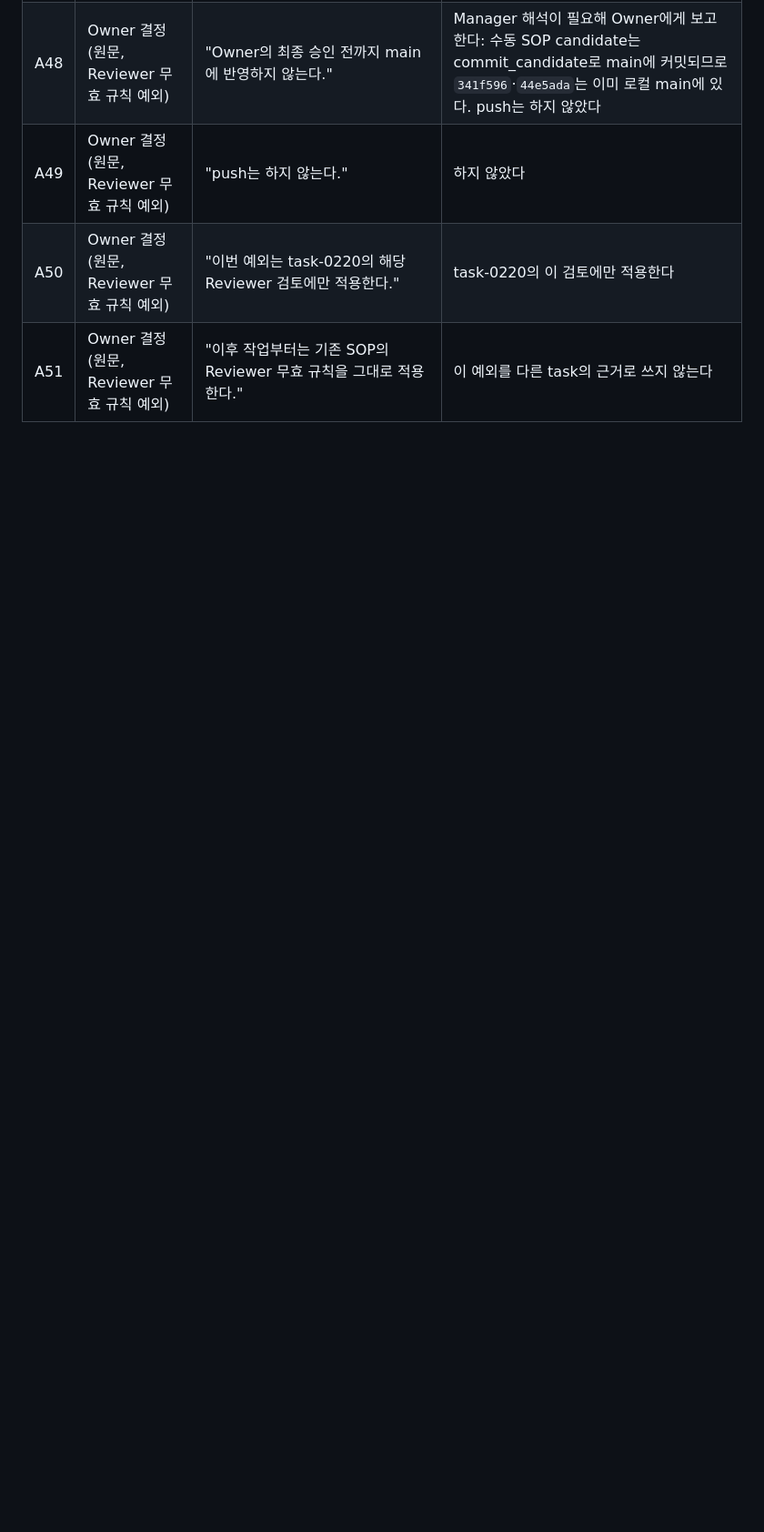
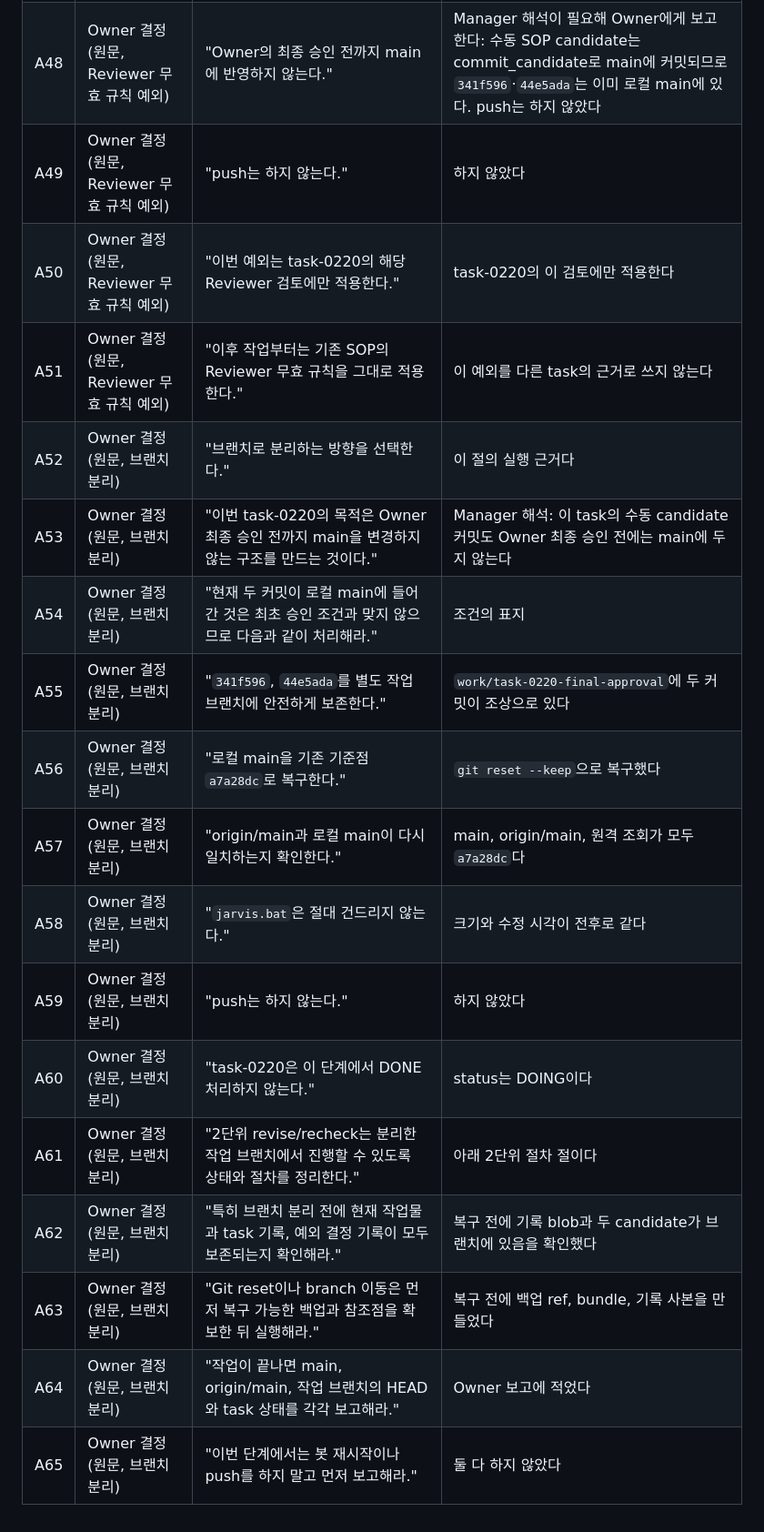
Before and after one commit to 1412moo/jarvis-core, a Markdown page: memory/tasks/task-0220-worker-owner-final-approval-gate.md, the part around one of its changes. Shown at 91% size. GitHub-like rendering; blank space fills up the shorter version.

```diff
--- a/memory/tasks/task-0220-worker-owner-final-approval-gate.md
+++ b/memory/tasks/task-0220-worker-owner-final-approval-gate.md
@@ -255,3 +290,17 @@ push는 하지 않는다.
 | A49 | Owner 결정 (원문, Reviewer 무효 규칙 예외) | "push는 하지 않는다." | 하지 않았다 |
 | A50 | Owner 결정 (원문, Reviewer 무효 규칙 예외) | "이번 예외는 task-0220의 해당 Reviewer 검토에만 적용한다." | task-0220의 이 검토에만 적용한다 |
 | A51 | Owner 결정 (원문, Reviewer 무효 규칙 예외) | "이후 작업부터는 기존 SOP의 Reviewer 무효 규칙을 그대로 적용한다." | 이 예외를 다른 task의 근거로 쓰지 않는다 |
+| A52 | Owner 결정 (원문, 브랜치 분리) | "브랜치로 분리하는 방향을 선택한다." | 이 절의 실행 근거다 |
+| A53 | Owner 결정 (원문, 브랜치 분리) | "이번 task-0220의 목적은 Owner 최종 승인 전까지 main을 변경하지 않는 구조를 만드는 것이다." | Manager 해석: 이 task의 수동 candidate 커밋도 Owner 최종 승인 전에는 main에 두지 않는다 |
+| A54 | Owner 결정 (원문, 브랜치 분리) | "현재 두 커밋이 로컬 main에 들어간 것은 최초 승인 조건과 맞지 않으므로 다음과 같이 처리해라." | 조건의 표지 |
+| A55 | Owner 결정 (원문, 브랜치 분리) | "`341f596`, `44e5ada`를 별도 작업 브랜치에 안전하게 보존한다." | `work/task-0220-final-approval`에 두 커밋이 조상으로 있다 |
+| A56 | Owner 결정 (원문, 브랜치 분리) | "로컬 main을 기존 기준점 `a7a28dc`로 복구한다." | `git reset --keep`으로 복구했다 |
+| A57 | Owner 결정 (원문, 브랜치 분리) | "origin/main과 로컬 main이 다시 일치하는지 확인한다." | main, origin/main, 원격 조회가 모두 `a7a28dc`다 |
+| A58 | Owner 결정 (원문, 브랜치 분리) | "`jarvis.bat`은 절대 건드리지 않는다." | 크기와 수정 시각이 전후로 같다 |
+| A59 | Owner 결정 (원문, 브랜치 분리) | "push는 하지 않는다." | 하지 않았다 |
+| A60 | Owner 결정 (원문, 브랜치 분리) | "task-0220은 이 단계에서 DONE 처리하지 않는다." | status는 DOING이다 |
+| A61 | Owner 결정 (원문, 브랜치 분리) | "2단위 revise/recheck는 분리한 작업 브랜치에서 진행할 수 있도록 상태와 절차를 정리한다." | 아래 2단위 절차 절이다 |
+| A62 | Owner 결정 (원문, 브랜치 분리) | "특히 브랜치 분리 전에 현재 작업물과 task 기록, 예외 결정 기록이 모두 보존되는지 확인해라." | 복구 전에 기록 blob과 두 candidate가 브랜치에 있음을 확인했다 |
+| A63 | Owner 결정 (원문, 브랜치 분리) | "Git reset이나 branch 이동은 먼저 복구 가능한 백업과 참조점을 확보한 뒤 실행해라." | 복구 전에 백업 ref, bundle, 기록 사본을 만들었다 |
+| A64 | Owner 결정 (원문, 브랜치 분리) | "작업이 끝나면 main, origin/main, 작업 브랜치의 HEAD와 task 상태를 각각 보고해라." | Owner 보고에 적었다 |
+| A65 | Owner 결정 (원문, 브랜치 분리) | "이번 단계에서는 봇 재시작이나 push를 하지 말고 먼저 보고해라." | 둘 다 하지 않았다 |
```
Also changed, not shown: other parts of memory/tasks/task-0220-worker-owner-final-approval-gate.md (+36 -1 lines).
